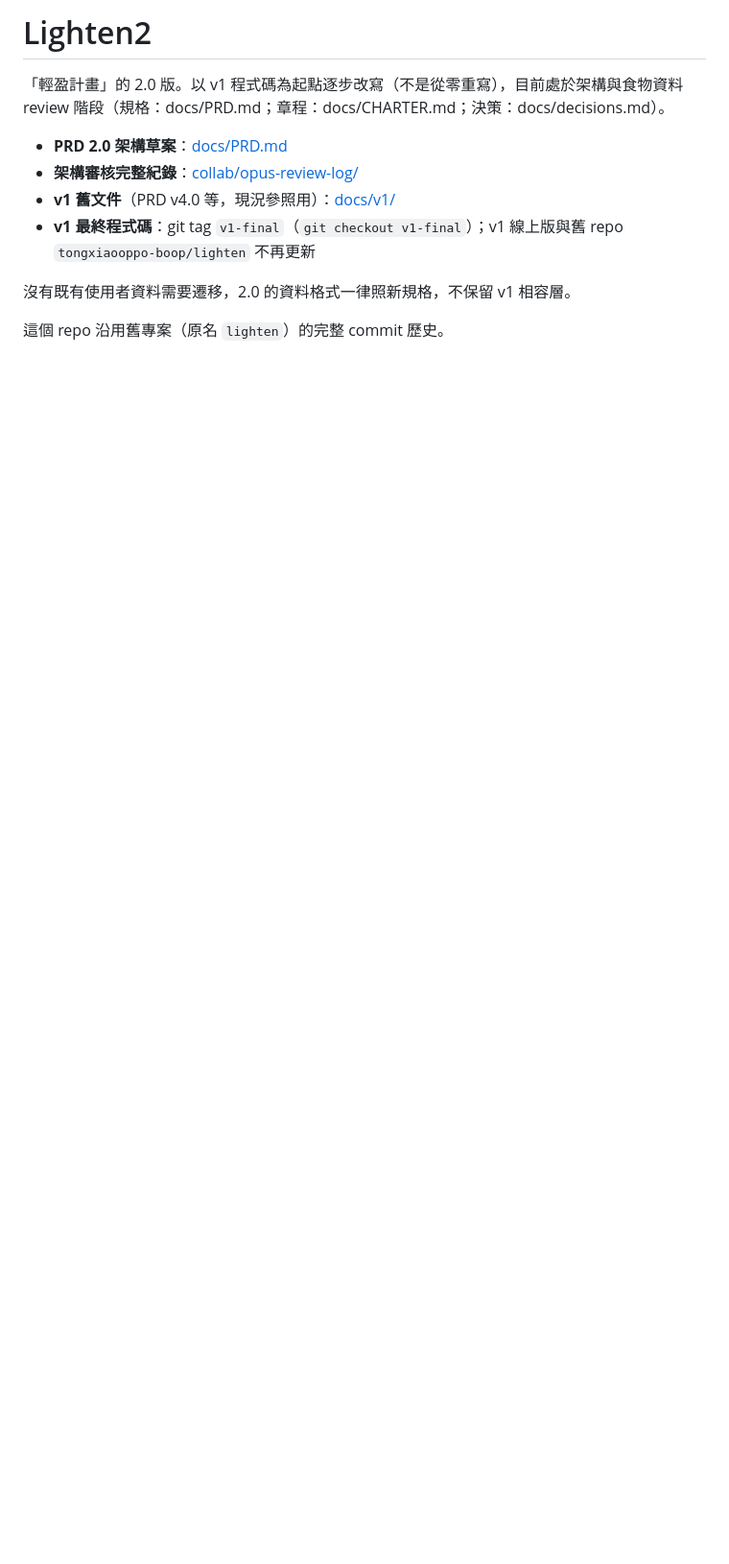
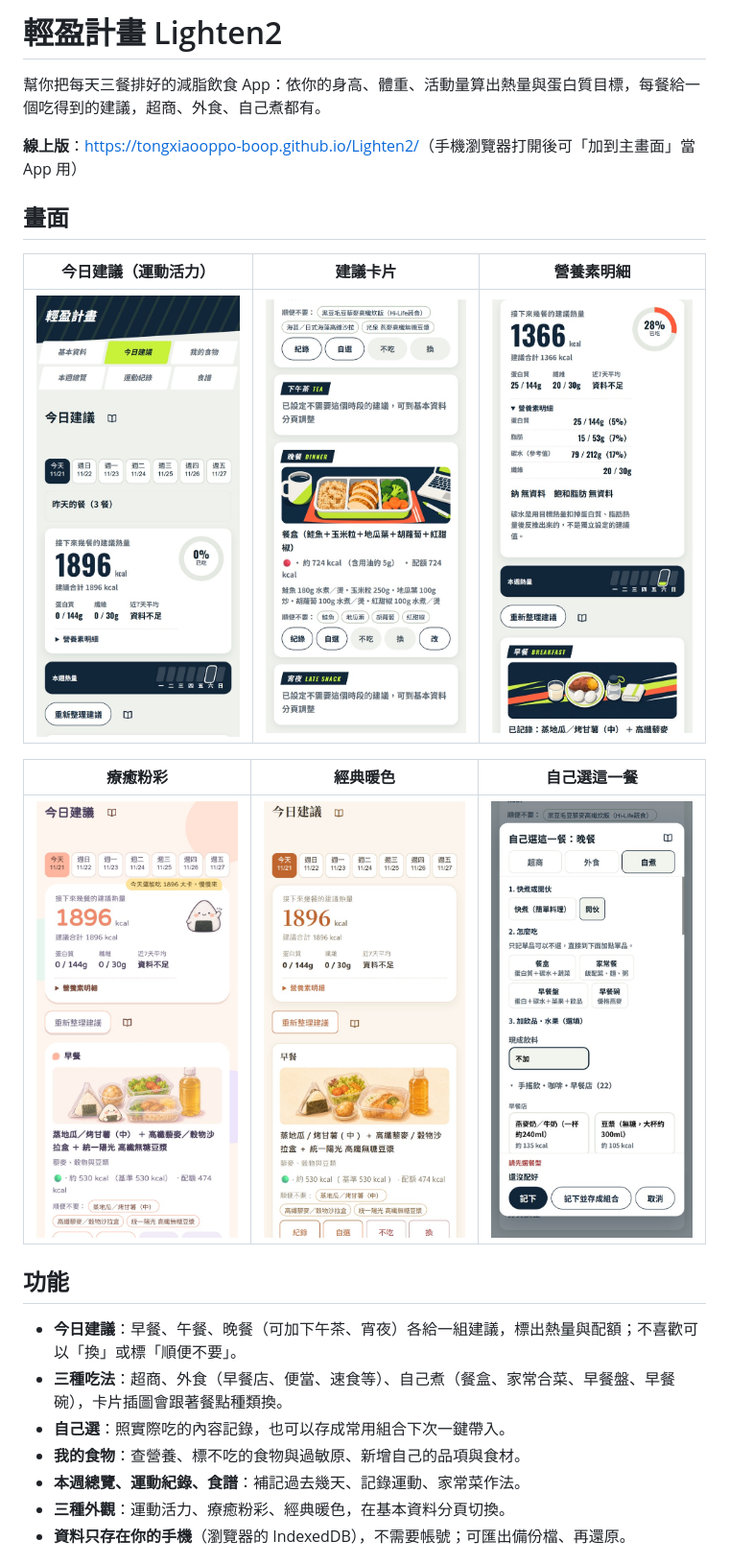
Before and after one commit to tongxiaooppo-boop/Lighten2, a Markdown page: README.md, the part around one of its changes. Shown at 96% size. Rendered like a GitHub page; pictures changed too: docs/screenshots/card-sport.jpg (added), docs/screenshots/nutrients.jpg (added), docs/screenshots/picker-cook.jpg (added); blank space fills up the shorter version.

Commit message:
docs(readme): 改寫專案介紹，加線上版連結與 6 張畫面截圖
Co-Authored-By: Claude Opus 5.5 <noreply@anthropic.com>

```diff
--- a/README.md
+++ b/README.md
@@ -1,12 +1,26 @@
-# Lighten2
+# 輕盈計畫 Lighten2
 
-「輕盈計畫」的 2.0 版。以 v1 程式碼為起點逐步改寫（不是從零重寫），目前處於架構與食物資料 review 階段（規格：docs/PRD.md；章程：docs/CHARTER.md；決策：docs/decisions.md）。
+幫你把每天三餐排好的減脂飲食 App：依你的身高、體重、活動量算出熱量與蛋白質目標，每餐給一個吃得到的建議，超商、外食、自己煮都有。
 
-- **PRD 2.0 架構草案**：[docs/PRD.md](docs/PRD.md)
-- **架構審核完整紀錄**：[collab/opus-review-log/](collab/opus-review-log/)
-- **v1 舊文件**（PRD v4.0 等，現況參照用）：[docs/v1/](docs/v1/)
-- **v1 最終程式碼**：git tag `v1-final`（`git checkout v1-final`）；v1 線上版與舊 repo `tongxiaooppo-boop/lighten` 不再更新
+**線上版**：<https://tongxiaooppo-boop.github.io/Lighten2/>（手機瀏覽器打開後可「加到主畫面」當 App 用）
 
-沒有既有使用者資料需要遷移，2.0 的資料格式一律照新規格，不保留 v1 相容層。
+## 畫面
 
-這個 repo 沿用舊專案（原名 `lighten`）的完整 commit 歷史。
+| 今日建議（運動活力） | 建議卡片 | 營養素明細 |
+|:---:|:---:|:---:|
+| <img src="docs/screenshots/today-sport.jpg" width="260" alt="今日建議，運動活力風格"> | <img src="docs/screenshots/card-sport.jpg" width="260" alt="晚餐建議卡片：自煮餐盒"> | <img src="docs/screenshots/nutrients.jpg" width="260" alt="營養素明細與已記錄的早餐"> |
+
+| 療癒粉彩 | 經典暖色 | 自己選這一餐 |
+|:---:|:---:|:---:|
+| <img src="docs/screenshots/today-pastel.jpg" width="260" alt="今日建議，療癒粉彩風格"> | <img src="docs/screenshots/today-classic.jpg" width="260" alt="今日建議，經典暖色風格"> | <img src="docs/screenshots/picker-cook.jpg" width="260" alt="自己選：自煮的快煮與開伙"> |
+
+## 功能
+
+- **今日建議**：早餐、午餐、晚餐（可加下午茶、宵夜）各給一組建議，標出熱量與配額；不喜歡可以「換」或標「順便不要」。
+- **三種吃法**：超商、外食（早餐店、便當、速食等）、自己煮（餐盒、家常合菜、早餐盤、早餐碗），卡片插圖會跟著餐點種類換。
+- **自己選**：照實際吃的內容記錄，也可以存成常用組合下次一鍵帶入。
+- **我的食物**：查營養、標不吃的食物與過敏原、新增自己的品項與食材。
+- **本週總覽、運動紀錄、食譜**：補記過去幾天、記錄運動、家常菜作法。
+- **三種外觀**：運動活力、療癒粉彩、經典暖色，在基本資料分頁切換。
+- **資料只存在你的手機**（瀏覽器的 IndexedDB），不需要帳號；可匯出備份檔、再還原。
+
```
Also changed, not shown: other parts of README.md (+11 -0 lines).
